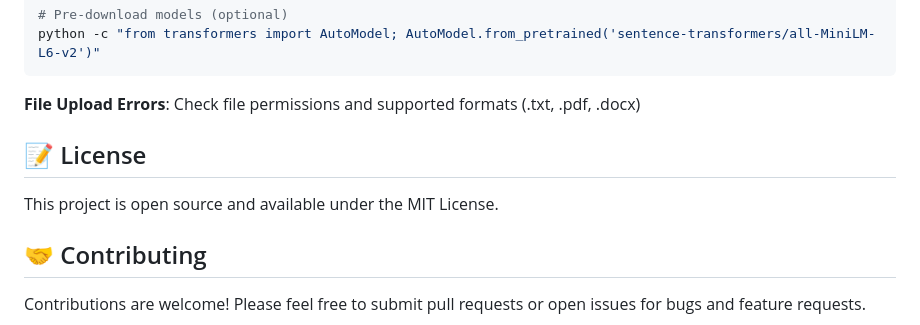
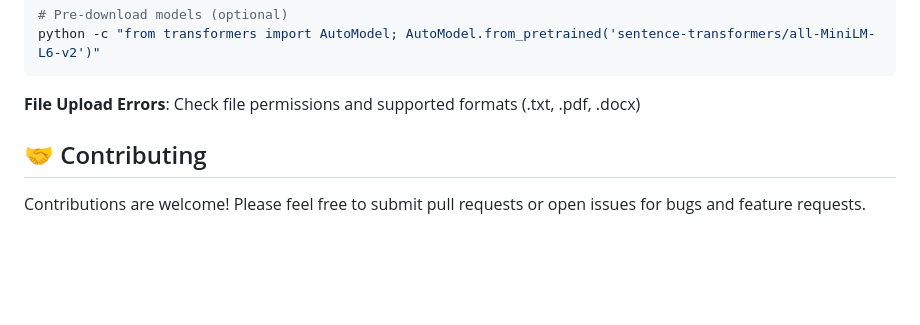
Before and after one commit to mydemon21/rag-chatbot, a Markdown page: README.md, the part around the change. Rendered like a GitHub page; blank space fills up the shorter version.

```diff
--- a/README.md
+++ b/README.md
@@ -171,9 +171,6 @@ python -c "from transformers import AutoModel; AutoModel.from_pretrained('senten
 
 **File Upload Errors**: Check file permissions and supported formats (.txt, .pdf, .docx)
 
-## 📝 License
-
-This project is open source and available under the MIT License.
 
 ## 🤝 Contributing
 
```
